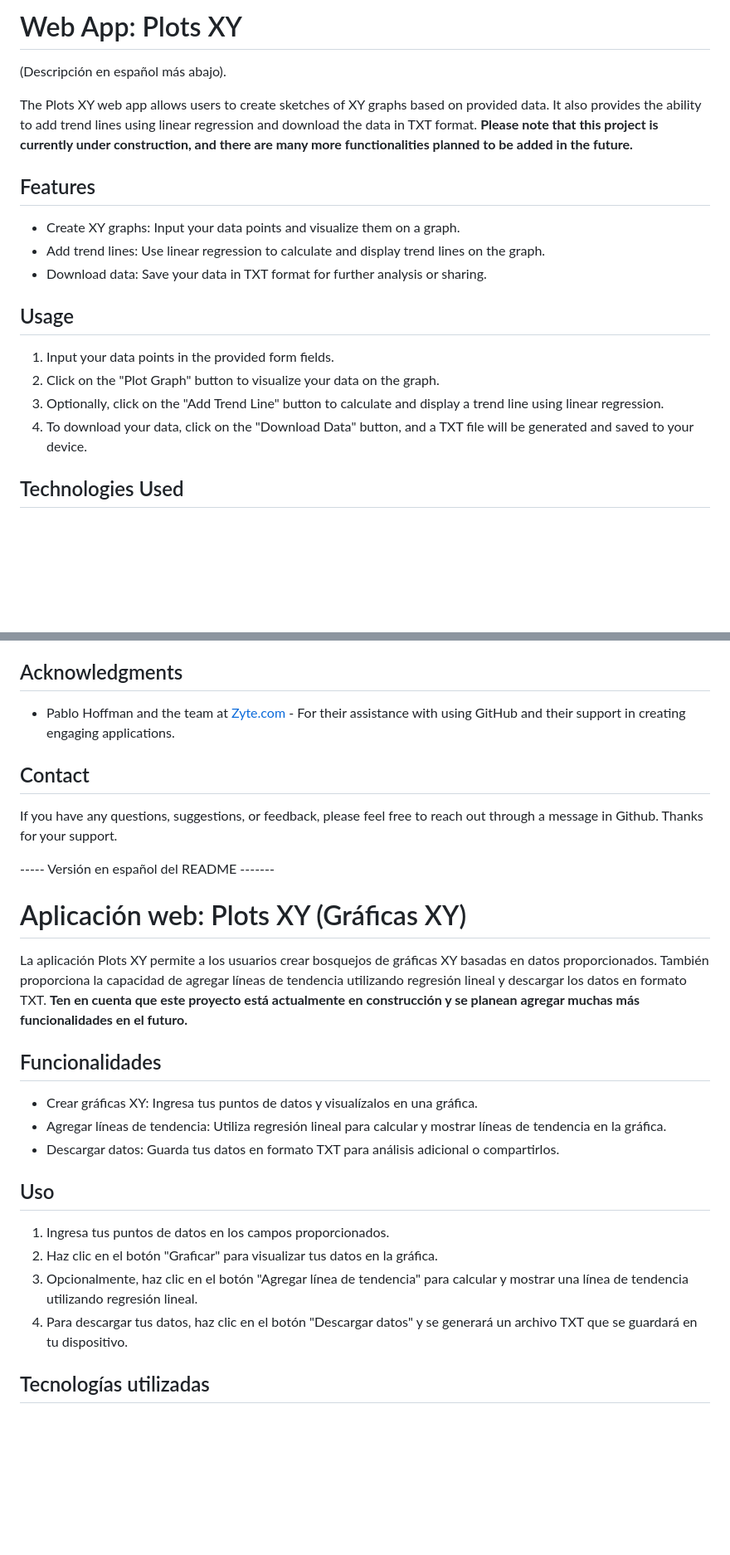
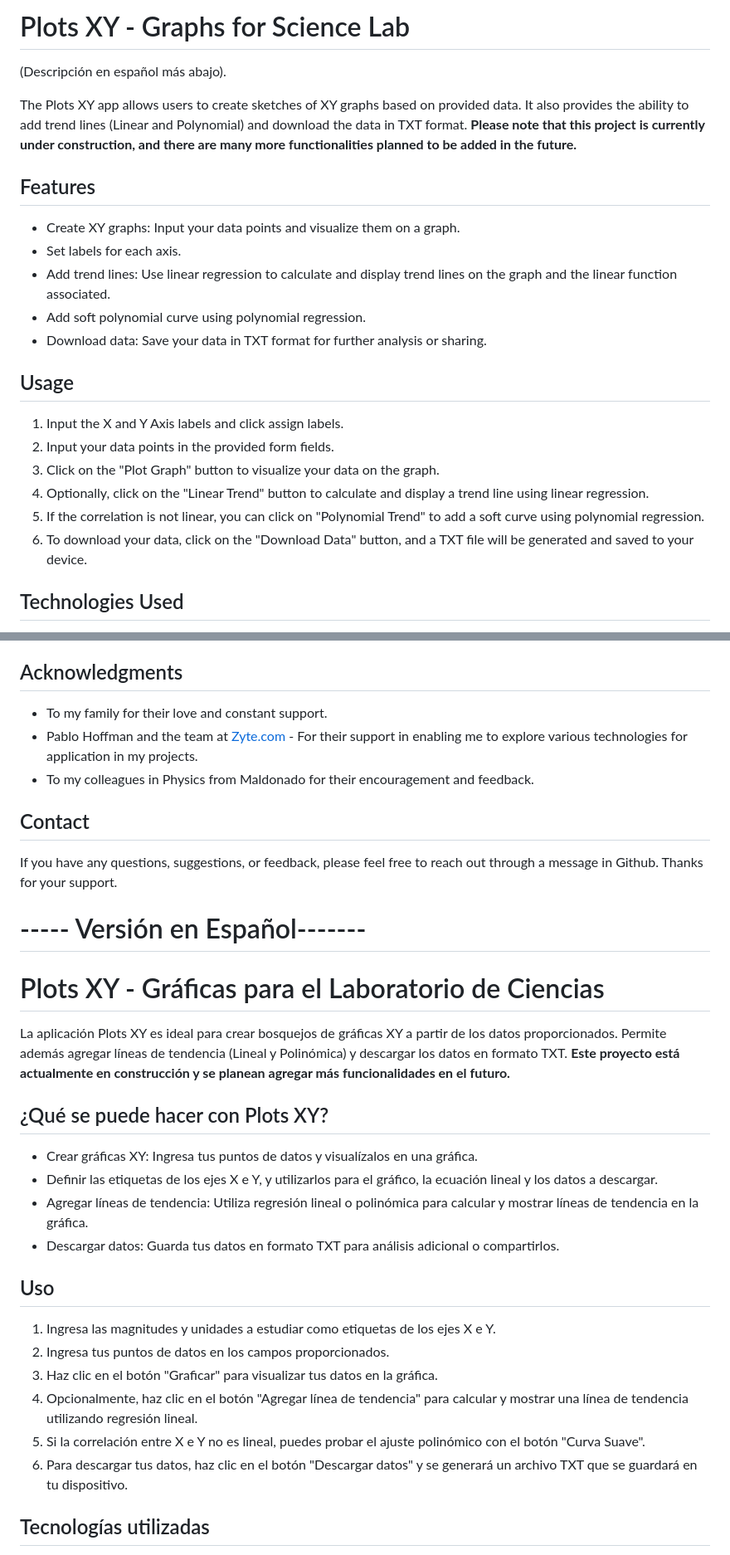
Before and after one commit to fisicamaldonado/graficas, a Markdown page: README.md, 2 parts joined by grey strips. Shown at 83% size. GitHub-like rendering; blank space fills up the shorter version.

Commit message:
Update README.md
Add description for the new features.

```diff
--- a/README.md
+++ b/README.md
@@ -1,22 +1,26 @@
-# Web App: Plots XY
+# Plots XY - Graphs for Science Lab
 
 (Descripción en español más abajo).
 
-The Plots XY web app allows users to create sketches of XY graphs based on provided data. It also provides the ability to add trend lines using linear regression and download the data in TXT format.
+The Plots XY app allows users to create sketches of XY graphs based on provided data. It also provides the ability to add trend lines (Linear and Polynomial) and download the data in TXT format.
 **Please note that this project is currently under construction, and there are many more functionalities planned to be added in the future.**
 ## Features
 
 - Create XY graphs: Input your data points and visualize them on a graph.
-- Add trend lines: Use linear regression to calculate and display trend lines on the graph.
+- Set labels for each axis.
+- Add trend lines: Use linear regression to calculate and display trend lines on the graph and the linear function associated.
+- Add soft polynomial curve using polynomial regression.
 - Download data: Save your data in TXT format for further analysis or sharing.
 
 
 ## Usage
 
-1. Input your data points in the provided form fields.
-2. Click on the "Plot Graph" button to visualize your data on the graph.
-3. Optionally, click on the "Add Trend Line" button to calculate and display a trend line using linear regression.
-4. To download your data, click on the "Download Data" button, and a TXT file will be generated and saved to your device.
+1. Input the X and Y Axis labels and click assign labels.
+2. Input your data points in the provided form fields.
+3. Click on the "Plot Graph" button to visualize your data on the graph.
+4. Optionally, click on the "Linear Trend" button to calculate and display a trend line using linear regression.
+5. If the correlation is not linear, you can click on "Polynomial Trend" to add a soft curve using polynomial regression.
+6. To download your data, click on the "Download Data" button, and a TXT file will be generated and saved to your device.
 
 ## Technologies Used
 
@@ -34,32 +38,39 @@ Contributions are welcome! If you have any ideas, suggestions, or bug fixes, ple
 
 ## Acknowledgments
 
-- Pablo Hoffman and the team at [Zyte.com](https://www.zyte.com/) - For their assistance with using GitHub and their support in creating engaging applications.
+- To my family for their love and constant support.
+- Pablo Hoffman and the team at [Zyte.com](https://www.zyte.com/) - For their support in enabling me to explore various technologies for application in my projects.
+- To my colleagues in Physics from Maldonado for their encouragement and feedback.
 
 ## Contact
 
 If you have any questions, suggestions, or feedback, please feel free to reach out through a message in Github.
 Thanks for your support.
 
------ Versión en español del README -------
 
-# Aplicación web: Plots XY (Gráficas XY)
+# ----- Versión en Español-------
 
-La aplicación Plots XY permite a los usuarios crear bosquejos de gráficas XY basadas en datos proporcionados. También proporciona la capacidad de agregar líneas de tendencia utilizando regresión lineal y descargar los datos en formato TXT.
-**Ten en cuenta que este proyecto está actualmente en construcción y se planean agregar muchas más funcionalidades en el futuro.**
 
-## Funcionalidades
+# Plots XY - Gráficas para el Laboratorio de Ciencias
+
+La aplicación Plots XY es ideal para crear bosquejos de gráficas XY a partir de los datos proporcionados. Permite además agregar líneas de tendencia (Lineal y Polinómica) y descargar los datos en formato TXT.
+**Este proyecto está actualmente en construcción y se planean agregar más funcionalidades en el futuro.**
+
+## ¿Qué se puede hacer con Plots XY?
 
 - Crear gráficas XY: Ingresa tus puntos de datos y visualízalos en una gráfica.
-- Agregar líneas de tendencia: Utiliza regresión lineal para calcular y mostrar líneas de tendencia en la gráfica.
+- Definir las etiquetas de los ejes X e Y, y utilizarlos para el gráfico, la ecuación lineal y los datos a descargar.
+- Agregar líneas de tendencia: Utiliza regresión lineal o polinómica para calcular y mostrar líneas de tendencia en la gráfica.
 - Descargar datos: Guarda tus datos en formato TXT para análisis adicional o compartirlos.
 
 ## Uso
 
-1. Ingresa tus puntos de datos en los campos proporcionados.
-2. Haz clic en el botón "Graficar" para visualizar tus datos en la gráfica.
-3. Opcionalmente, haz clic en el botón "Agregar línea de tendencia" para calcular y mostrar una línea de tendencia utilizando regresión lineal.
-4. Para descargar tus datos, haz clic en el botón "Descargar datos" y se generará un archivo TXT que se guardará en tu dispositivo.
+1. Ingresa las magnitudes y unidades a estudiar como etiquetas de los ejes X e Y.
+2. Ingresa tus puntos de datos en los campos proporcionados.
+3. Haz clic en el botón "Graficar" para visualizar tus datos en la gráfica.
+4. Opcionalmente, haz clic en el botón "Agregar línea de tendencia" para calcular y mostrar una línea de tendencia utilizando regresión lineal.
+5. Si la correlación entre X e Y no es lineal, puedes probar el ajuste polinómico con el botón "Curva Suave".
+6. Para descargar tus datos, haz clic en el botón "Descargar datos" y se generará un archivo TXT que se guardará en tu dispositivo.
 
 ## Tecnologías utilizadas
 
```
Also changed, not shown: other parts of README.md (+4 -2 lines).
